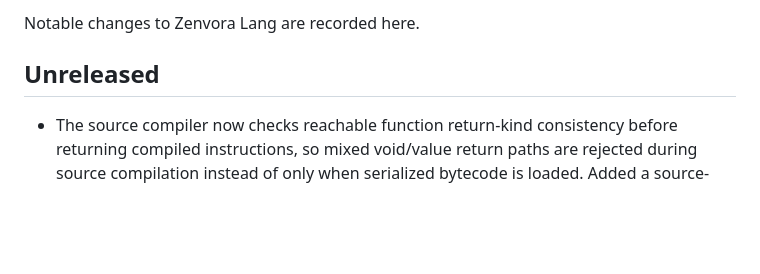
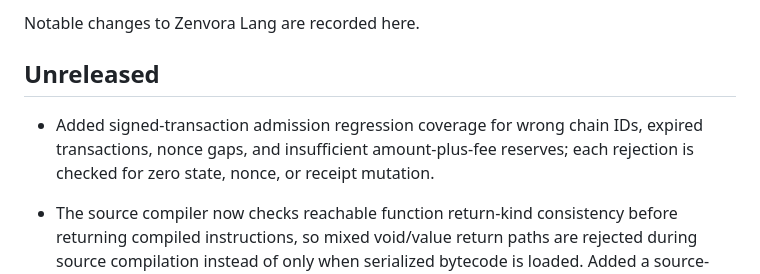
Before and after one commit to vikash7644/zenvora-lang, a Markdown page: CHANGELOG.md, the part around the change. GitHub-like rendering; blank space fills up the shorter version.

Commit message:
docs: record signed transaction admission regression coverage

```diff
--- a/CHANGELOG.md
+++ b/CHANGELOG.md
@@ -3,6 +3,8 @@
 Notable changes to Zenvora Lang are recorded here.
 
 ## Unreleased
+
+- Added signed-transaction admission regression coverage for wrong chain IDs, expired transactions, nonce gaps, and insufficient amount-plus-fee reserves; each rejection is checked for zero state, nonce, or receipt mutation.
 
 - The source compiler now checks reachable function return-kind consistency before returning compiled instructions, so mixed void/value return paths are rejected during source compilation instead of only when serialized bytecode is loaded. Added a source-level regression test for a value-returning function with a reachable void path.
 
```
